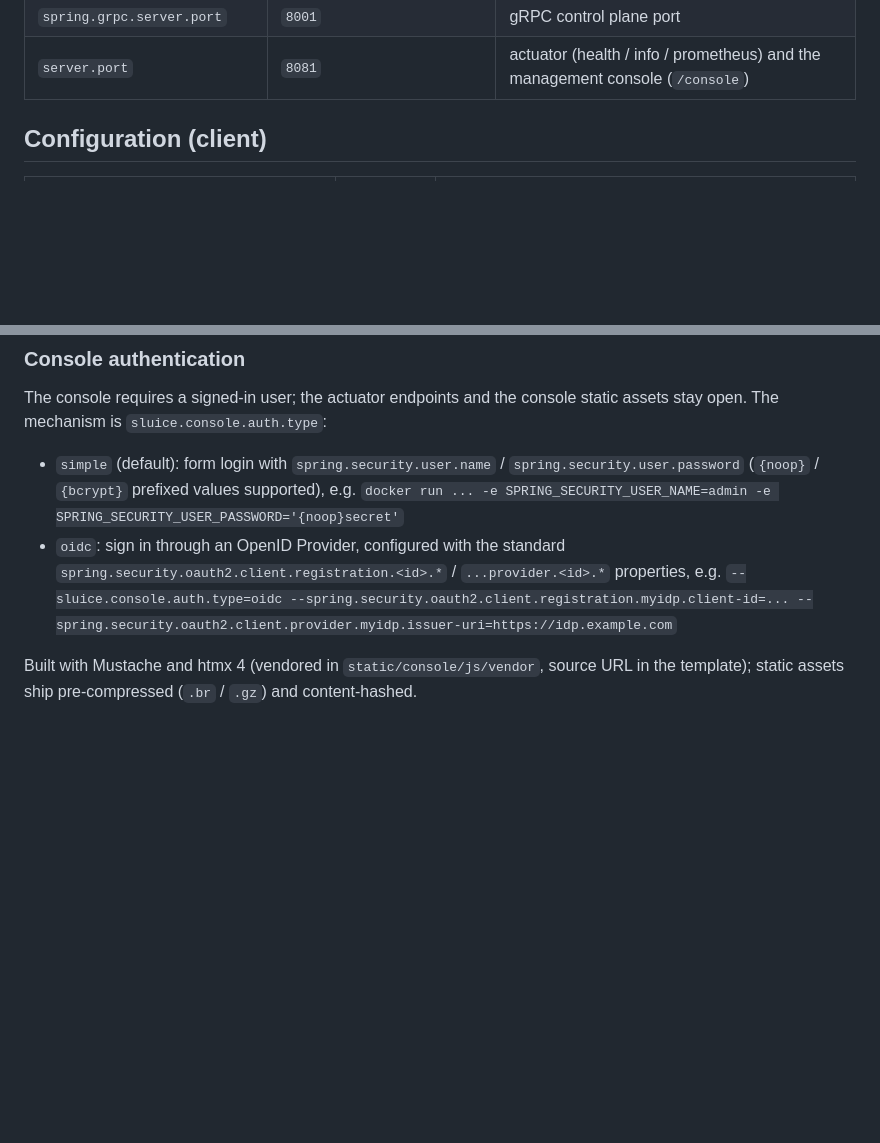
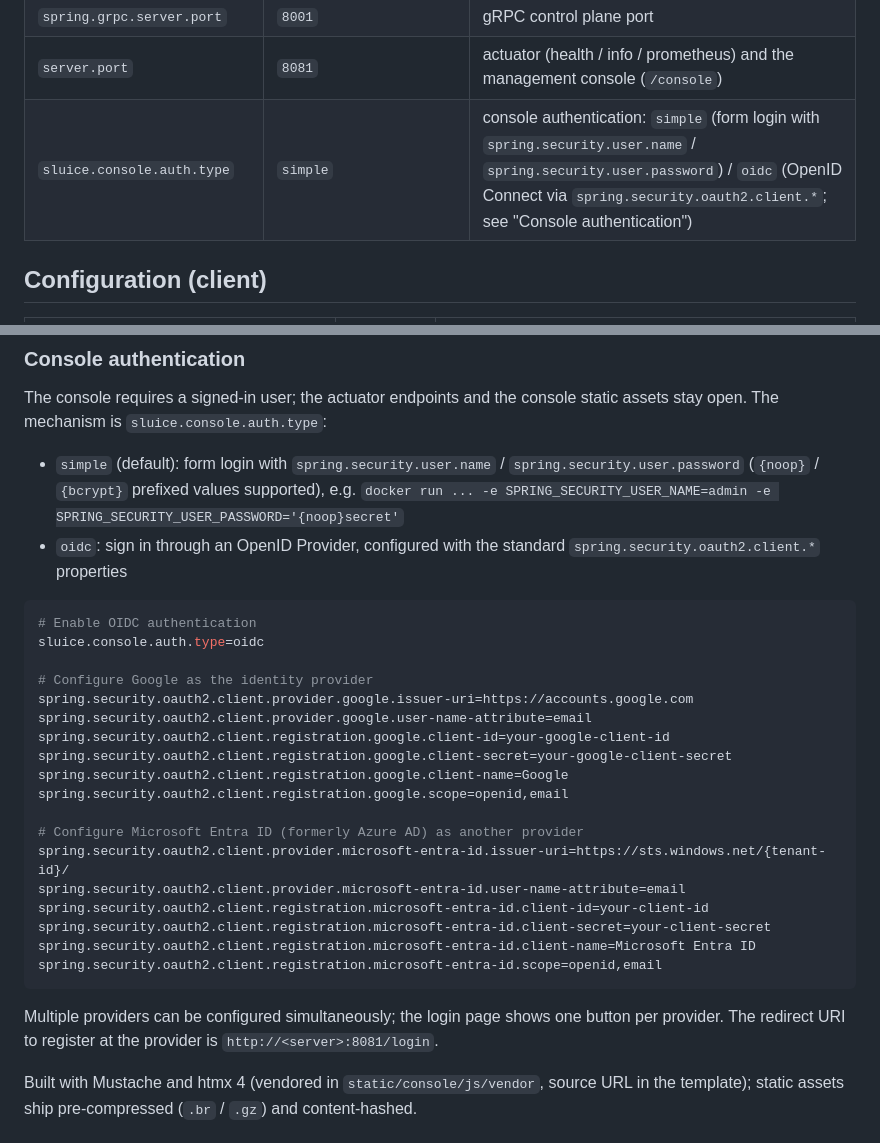
Before and after one commit to making/sluice, a Markdown page: README.md, 2 parts joined by grey strips. Drawn GitHub-style; blank space fills up the shorter version.

Commit message:
Document full OIDC provider configuration examples for the console
Co-Authored-By: GLM-5.3-Flash-EXL3 <noreply@anthropic.com>

````diff
--- a/README.md
+++ b/README.md
@@ -268,6 +268,7 @@ curl -k --resolve demo.local:8000:127.0.0.1 https://demo.local:8000/index.html
 | `sluice.access-log.rate-limit.period` | `10s` | rate limit window; lines beyond the limit are counted and one `type=ratelimit` summary line reports the suppressed count when the period rolls over |
 | `spring.grpc.server.port` | `8001` | gRPC control plane port |
 | `server.port` | `8081` | actuator (health / info / prometheus) and the management console (`/console`) |
+| `sluice.console.auth.type` | `simple` | console authentication: `simple` (form login with `spring.security.user.name` / `spring.security.user.password`) / `oidc` (OpenID Connect via `spring.security.oauth2.client.*`; see "Console authentication") |
 
 ## Configuration (client)
 
@@ -521,8 +522,31 @@ assets stay open. The mechanism is `sluice.console.auth.type`:
   `spring.security.user.password` (`{noop}` / `{bcrypt}` prefixed values supported), e.g.
   `docker run ... -e SPRING_SECURITY_USER_NAME=admin -e SPRING_SECURITY_USER_PASSWORD='{noop}secret'`
 - `oidc`: sign in through an OpenID Provider, configured with the standard
-  `spring.security.oauth2.client.registration.<id>.*` / `...provider.<id>.*` properties,
-  e.g. `--sluice.console.auth.type=oidc --spring.security.oauth2.client.registration.myidp.client-id=... --spring.security.oauth2.client.provider.myidp.issuer-uri=https://idp.example.com`
+  `spring.security.oauth2.client.*` properties
+
+```properties
+# Enable OIDC authentication
+sluice.console.auth.type=oidc
+
+# Configure Google as the identity provider
+spring.security.oauth2.client.provider.google.issuer-uri=https://accounts.google.com
+spring.security.oauth2.client.provider.google.user-name-attribute=email
+spring.security.oauth2.client.registration.google.client-id=your-google-client-id
+spring.security.oauth2.client.registration.google.client-secret=your-google-client-secret
+spring.security.oauth2.client.registration.google.client-name=Google
+spring.security.oauth2.client.registration.google.scope=openid,email
+
+# Configure Microsoft Entra ID (formerly Azure AD) as another provider
+spring.security.oauth2.client.provider.microsoft-entra-id.issuer-uri=https://sts.windows.net/{tenant-id}/
+spring.security.oauth2.client.provider.microsoft-entra-id.user-name-attribute=email
+spring.security.oauth2.client.registration.microsoft-entra-id.client-id=your-client-id
+spring.security.oauth2.client.registration.microsoft-entra-id.client-secret=your-client-secret
+spring.security.oauth2.client.registration.microsoft-entra-id.client-name=Microsoft Entra ID
+spring.security.oauth2.client.registration.microsoft-entra-id.scope=openid,email
+```
+
+Multiple providers can be configured simultaneously; the login page shows one button per
+provider. The redirect URI to register at the provider is `http://<server>:8081/login`.
 
 Built with Mustache and htmx 4 (vendored in `static/console/js/vendor`, source URL in the
 template); static assets ship pre-compressed (`.br` / `.gz`) and content-hashed.
````
